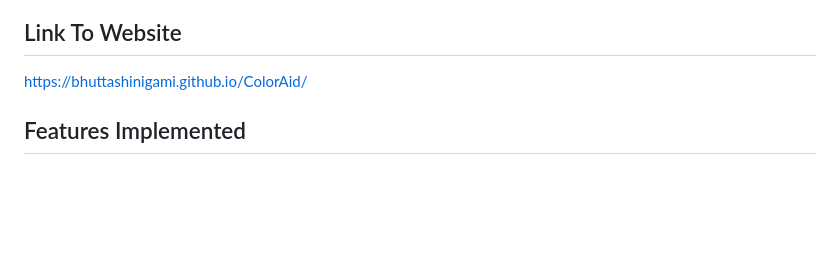
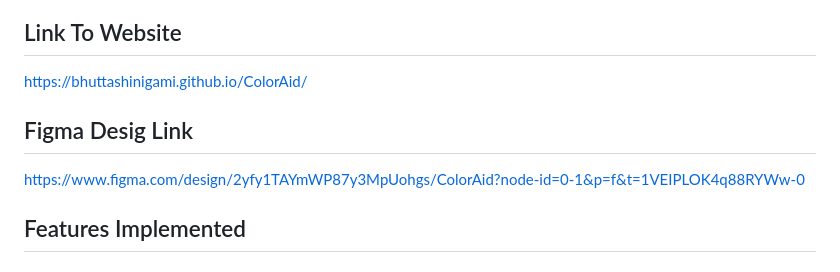
Before and after one commit to bhuttashinigami/ColorAid, a Markdown page: README.md, the part around the change. Rendered like a GitHub page; blank space fills up the shorter version.

```diff
--- a/README.md
+++ b/README.md
@@ -5,6 +5,10 @@ A comprehensive web application designed specifically for colorblind users, feat
 ## Link To Website
 
 https://bhuttashinigami.github.io/ColorAid/
+
+## Figma Desig Link
+
+https://www.figma.com/design/2yfy1TAYmWP87y3MpUohgs/ColorAid?node-id=0-1&p=f&t=1VEIPLOK4q88RYWw-0
 
 ## Features Implemented
 
```
